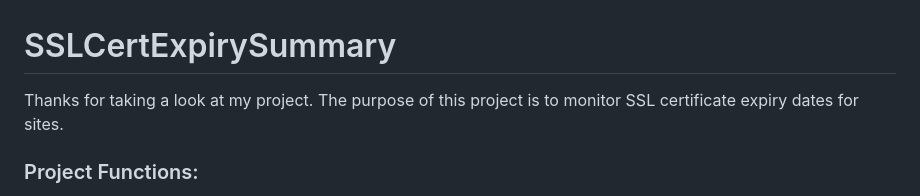
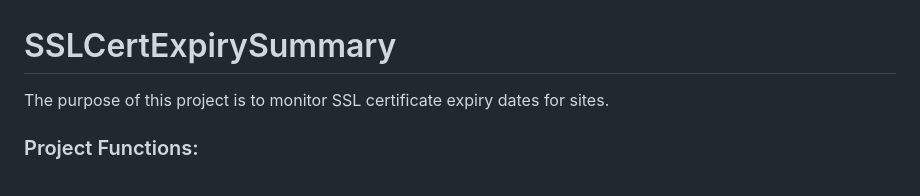
Before and after one commit to podsadd/SSLCertExpirySummary, a Markdown page: README.md, the part around the change. Rendered like a GitHub page.

```diff
--- a/README.md
+++ b/README.md
@@ -1,6 +1,6 @@
 # SSLCertExpirySummary
 
-Thanks for taking a look at my project. The purpose of this project is to monitor SSL certificate expiry dates for sites.
+The purpose of this project is to monitor SSL certificate expiry dates for sites.
 
 ### Project Functions:
 - Card and list view
```
